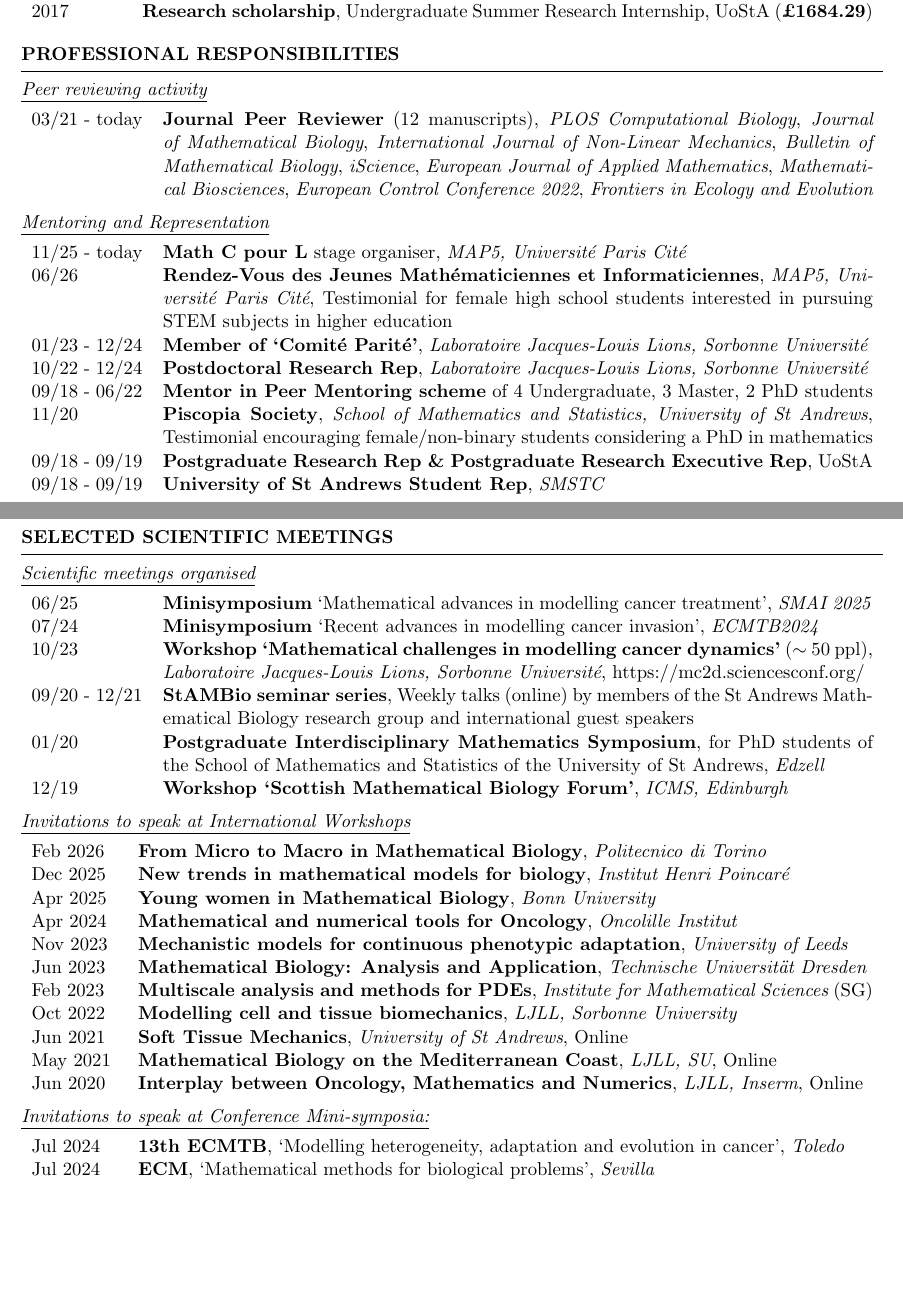
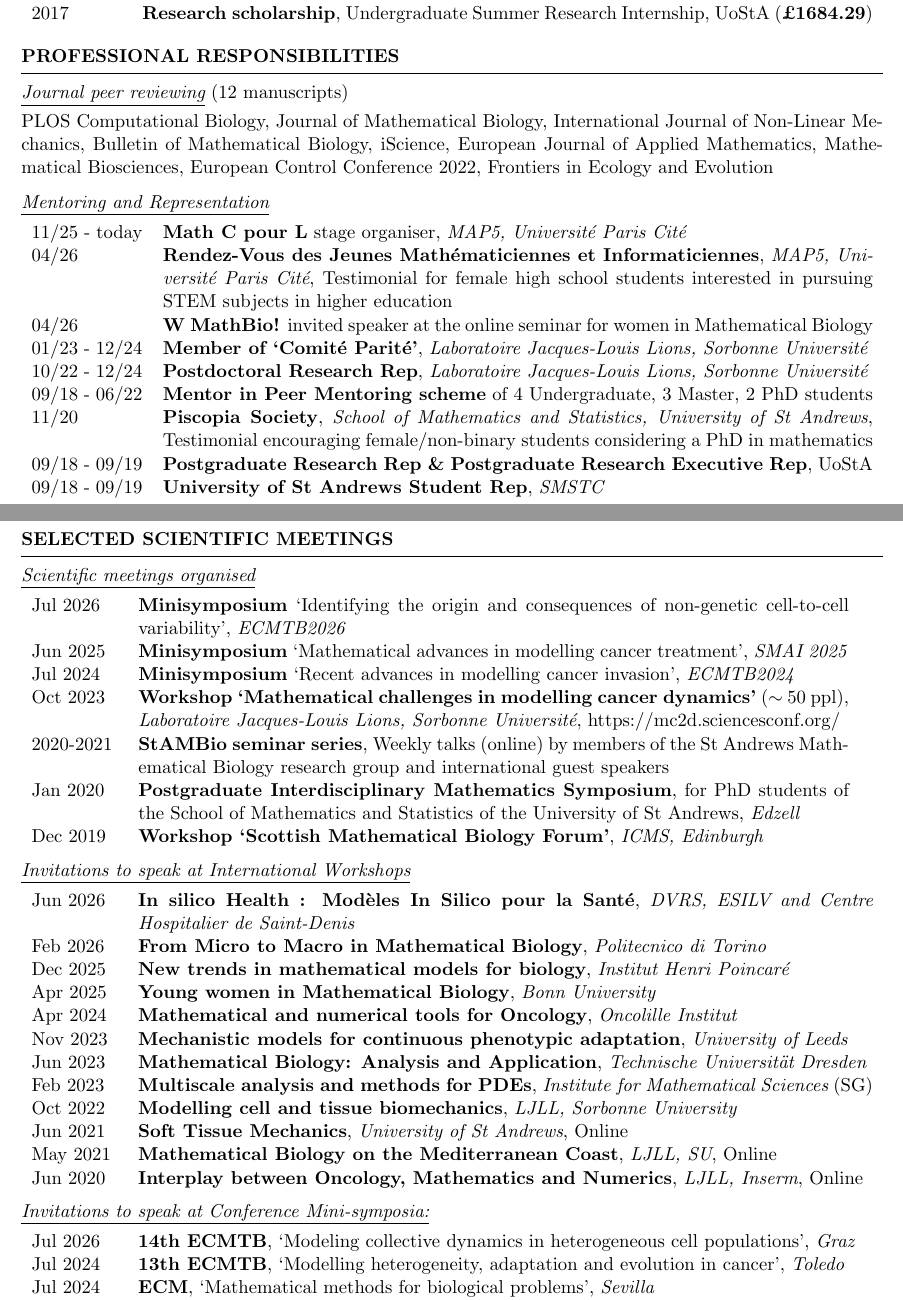
Before and after one commit to ChiaraVilla/website, a LaTeX CV (file/CV/VILLA_CHIARA_CV.tex): two parts of pages 2 and 3 of 3, joined at a grey line, cut so that both start at the same text, the shorter picture padded with empty space. Compiled offline with pdfLaTeX.

Commit message:
update summer

```diff
--- a/file/CV/VILLA_CHIARA_CV.tex
+++ b/file/CV/VILLA_CHIARA_CV.tex
@@ -204,12 +204,13 @@ ranked 1st at the concours de Chargés de recherche de classe normale n°9-SIF-C
 
 
 \begin{rSection}{Professional responsibilities }
-\underline{\em Peer reviewing activity} \\[3pt]
+\underline{\em Journal peer reviewing} (12 manuscripts)  \\[3pt]
 \noindent
-\renewcommand{\arraystretch}{1}
-\begin{tabularx}{\linewidth}{>{\hsize=.27\hsize}X> {\hsize=1.73\hsize}X}
-{03/21 - today} & {\bf Journal Peer Reviewer} (12 manuscripts), {\em PLOS Computational Biology}, {\em Journal of Mathematical Biology},  {\em International Journal of Non-Linear Mechanics},  {\em Bulletin of Mathematical Biology},  {\em iScience}, {\em European Journal of Applied Mathematics}, {\em Mathematical Biosciences},  {\em European Control Conference 2022}, {\em Frontiers in Ecology and Evolution} \\%(Special issue: From Ecology to Cancer Biology and Back Again)\\
-\end{tabularx}
+%\renewcommand{\arraystretch}{1}
+%\begin{tabularx}{\linewidth}{>{\hsize=.27\hsize}X> {\hsize=1.73\hsize}X}
+%{03/21 - today} & {\bf Journal Peer Reviewer} (12 manuscripts), {\em PLOS Computational Biology}, {\em Journal of Mathematical Biology},  {\em International Journal of Non-Linear Mechanics},  {\em Bulletin of Mathematical Biology},  {\em iScience}, {\em European Journal of Applied Mathematics}, {\em Mathematical Biosciences},  {\em European Control Conference 2022}, {\em Frontiers in Ecology and Evolution} \\%(Special issue: From Ecology to Cancer Biology and Back Again)\\
+%\end{tabularx}
+{PLOS Computational Biology}, {Journal of Mathematical Biology},  {International Journal of Non-Linear Mechanics},  {Bulletin of Mathematical Biology},  {iScience}, {European Journal of Applied Mathematics}, {Mathematical Biosciences},  {European Control Conference 2022}, {Frontiers in Ecology and Evolution} %(Special issue: From Ecology to Cancer Biology and Back Again)\\
 
 \underline{\em Mentoring and Representation} \\[3pt]
 \noindent
@@ -217,7 +218,8 @@ ranked 1st at the concours de Chargés de recherche de classe normale n°9-SIF-C
 \begin{tabularx}{\linewidth}{>{\hsize=.27\hsize}X> {\hsize=1.73\hsize}X}
 %{11/20} & {\bf Piscopia Society}, {\em School of Mathematics and Statistics, University of St Andrews}, {\ PhD testimonial to encourage female/non-binary students who are considering a PhD in mathematics, promoting equality and diversity in STEM} \\
 {11/25 - today} & {\bf Math C pour L} stage organiser, \textit{MAP5, Universit{\'e} Paris Cit{\'e}}\\
-{06/26} & {\bf Rendez-Vous des Jeunes Mathématiciennes et Informaticiennes}, \textit{MAP5, Universit{\'e} Paris Cit{\'e}}, Testimonial for female high school students interested in pursuing STEM subjects in higher education\\
+{04/26} & {\bf Rendez-Vous des Jeunes Mathématiciennes et Informaticiennes}, \textit{MAP5, Universit{\'e} Paris Cit{\'e}}, Testimonial for female high school students interested in pursuing STEM subjects in higher education\\
+{04/26} & {\bf W MathBio!} invited speaker at the online seminar for women in Mathematical Biology\\
 {01/23 - 12/24} & {\bf Member of `Comité Parité'}, \textit{Laboratoire Jacques-Louis Lions, Sorbonne Universit{\'e}}  \\
 {10/22 - 12/24} & {\bf Postdoctoral Research Rep}, \textit{Laboratoire Jacques-Louis Lions, Sorbonne Universit{\'e}}  \\
 {09/18 - 06/22} & {{\bf Mentor in Peer Mentoring scheme} of 4 Undergraduate, 3 Master, 2 PhD students} \\
@@ -238,19 +240,33 @@ ranked 1st at the concours de Chargés de recherche de classe normale n°9-SIF-C
 \underline{\em Scientific meetings organised} \\[3pt]
 \noindent
 \renewcommand{\arraystretch}{1}
-\begin{tabularx}{\linewidth}{>{\hsize=.27\hsize}X> {\hsize=1.73\hsize}X}
-{06/25} & {\bf Minisymposium} `Mathematical advances in modelling cancer treatment', \textit{SMAI 2025}  \\
-{07/24} & {\bf Minisymposium} `Recent advances in modelling cancer invasion', \textit{ECMTB2024}  \\
-{10/23 \hfill } & {\bf Workshop `Mathematical challenges in modelling cancer dynamics'} ($\sim$ 50 ppl),  \textit{Laboratoire Jacques-Louis Lions, Sorbonne Universit{\'e}},  https://mc2d.sciencesconf.org/  \\
-{09/20 - 12/21} & {\bf StAMBio seminar series},  Weekly talks (online) by members of the St Andrews Mathematical Biology research group and international guest speakers  \\
-{01/20} & {\bf Postgraduate Interdisciplinary Mathematics Symposium}, {for PhD students of the School of Mathematics and Statistics of the University of St Andrews}, {\em  Edzell} \\
-{12/19} & {\bf Workshop `Scottish Mathematical Biology Forum'}, {\em  ICMS, Edinburgh} \\
+\begin{tabularx}{\linewidth}{>{\hsize=.21\hsize}X> {\hsize=1.73\hsize}X}
+{Jul 2026} & {\bf Minisymposium} `Identifying the origin and consequences of non-genetic cell-to-cell variability', \textit{ECMTB2026}  \\
+{Jun 2025} & {\bf Minisymposium} `Mathematical advances in modelling cancer treatment', \textit{SMAI 2025}  \\
+{Jul 2024} & {\bf Minisymposium} `Recent advances in modelling cancer invasion', \textit{ECMTB2024}  \\
+{Oct 2023 \hfill } & {\bf Workshop `Mathematical challenges in modelling cancer dynamics'} ($\sim$ 50 ppl),  \textit{Laboratoire Jacques-Louis Lions, Sorbonne Universit{\'e}},  https://mc2d.sciencesconf.org/  \\
+{2020-2021} & {\bf StAMBio seminar series},  Weekly talks (online) by members of the St Andrews Mathematical Biology research group and international guest speakers  \\
+{Jan 2020} & {\bf Postgraduate Interdisciplinary Mathematics Symposium}, {for PhD students of the School of Mathematics and Statistics of the University of St Andrews}, {\em  Edzell} \\
+{ Dec 2019} & {\bf Workshop `Scottish Mathematical Biology Forum'}, {\em  ICMS, Edinburgh} \\
 \end{tabularx}
+%%%%%%%%%%%%%%%%%%%%%%%%%%%%%%%
+%\begin{tabularx}{\linewidth}{>{\hsize=.27\hsize}X> {\hsize=1.73\hsize}X}
+%{07/26} & {\bf Minisymposium} `Identifying the origin and consequences of non-genetic cell-to-cell variability', \textit{ECMTB2026}  \\
+%{06/25} & {\bf Minisymposium} `Mathematical advances in modelling cancer treatment', \textit{SMAI 2025}  \\
+%{07/24} & {\bf Minisymposium} `Recent advances in modelling cancer invasion', \textit{ECMTB2024}  \\
+%{10/23 \hfill } & {\bf Workshop `Mathematical challenges in modelling cancer dynamics'} ($\sim$ 50 ppl),  \textit{Laboratoire Jacques-Louis Lions, Sorbonne Universit{\'e}},  https://mc2d.sciencesconf.org/  \\
+%{09/20 - 12/21} & {\bf StAMBio seminar series},  Weekly talks (online) by members of the St Andrews Mathematical Biology research group and international guest speakers  \\
+%{01/20} & {\bf Postgraduate Interdisciplinary Mathematics Symposium}, {for PhD students of the School of Mathematics and Statistics of the University of St Andrews}, {\em  Edzell} \\
+%{12/19} & {\bf Workshop `Scottish Mathematical Biology Forum'}, {\em  ICMS, Edinburgh} \\
+%\end{tabularx}
+%%%%%%%%%%%%%%%%%%%%%%%%%%%%%%%
 
 \underline{\em Invitations to speak at International Workshops}  \\[3pt]
 \noindent
 \renewcommand{\arraystretch}{1}
 \begin{tabularx}{\linewidth}{>{\hsize=.21\hsize}X> {\hsize=1.79\hsize}X}
+{Jun 2026} & {\bf In silico Health : Modèles In
+Silico pour la Santé}, {\em DVRS, ESILV and Centre Hospitalier de Saint-Denis} \\
 {Feb 2026} & {\bf From Micro to Macro in Mathematical Biology}, {\em Politecnico di Torino} \\
 {Dec 2025} & {\bf New trends in mathematical models for biology}, {\em Institut Henri Poincaré} \\
 {Apr 2025} & {\bf Young women in Mathematical Biology}, {\em Bonn University} \\
@@ -273,6 +289,7 @@ ranked 1st at the concours de Chargés de recherche de classe normale n°9-SIF-C
 %{Sep 2022} & {\bf 12th ECMTB} (Heidelberg), \em{Evolutionary dynamics in structured populations}\\%: modelling, analytics and numerics}\\
 %\end{tabularx}
 \begin{tabularx}{\linewidth}{>{\hsize=.21\hsize}X> {\hsize=1.79\hsize}X}
+{Jul 2026} & {\bf 14th ECMTB}, {`Modeling collective dynamics in heterogeneous cell populations'}, \textit{Graz}\\
 {Jul 2024} & {\bf 13th ECMTB}, {`Modelling heterogeneity, adaptation and evolution in cancer'}, \textit{Toledo}\\
 {Jul 2024} & {\bf ECM}, {`Mathematical methods for biological problems'}, \textit{Sevilla}\\
 {Aug 2023} & {\bf SIMAI}, {`Models and methods for biomedical applications'}, \textit{Matera}\\
```
Also changed, not shown: file/CV/VILLA_CHIARA_CV.pdf, 5 other files.
